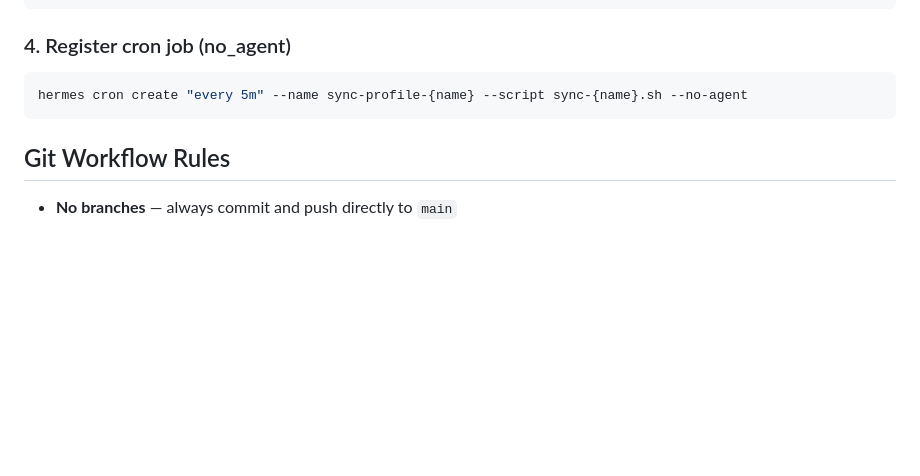
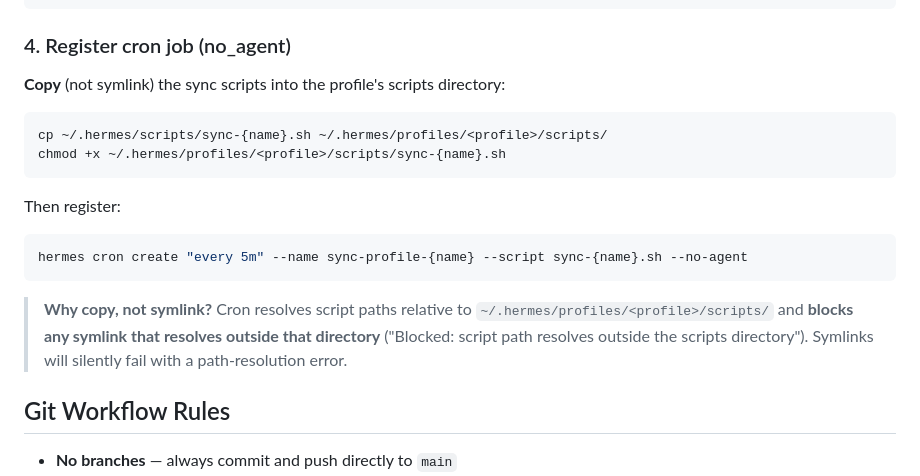
Before and after one commit to Gitnapp/Skills, a Markdown page: devops/hermes-profile-git-sync/SKILL.md, the part around the change. Rendered like a GitHub page; blank space fills up the shorter version.

Commit message:
sync: auto-commit from bidirectional sync

````diff
--- a/devops/hermes-profile-git-sync/SKILL.md
+++ b/devops/hermes-profile-git-sync/SKILL.md
@@ -118,9 +118,19 @@ exec bash /Users/admin/.hermes/scripts/sync-profile.sh
 
 ### 4. Register cron job (no_agent)
 
+**Copy** (not symlink) the sync scripts into the profile's scripts directory:
+
+```bash
+cp ~/.hermes/scripts/sync-{name}.sh ~/.hermes/profiles/<profile>/scripts/
+chmod +x ~/.hermes/profiles/<profile>/scripts/sync-{name}.sh
+```
+
+Then register:
 ```bash
 hermes cron create "every 5m" --name sync-profile-{name} --script sync-{name}.sh --no-agent
 ```
+
+> **Why copy, not symlink?** Cron resolves script paths relative to `~/.hermes/profiles/<profile>/scripts/` and **blocks any symlink that resolves outside that directory** ("Blocked: script path resolves outside the scripts directory"). Symlinks will silently fail with a path-resolution error.
 
 ## Git Workflow Rules
 
````
Also changed, not shown: software-development/hermes-skills-management/SKILL.md (+1 -1 lines).
